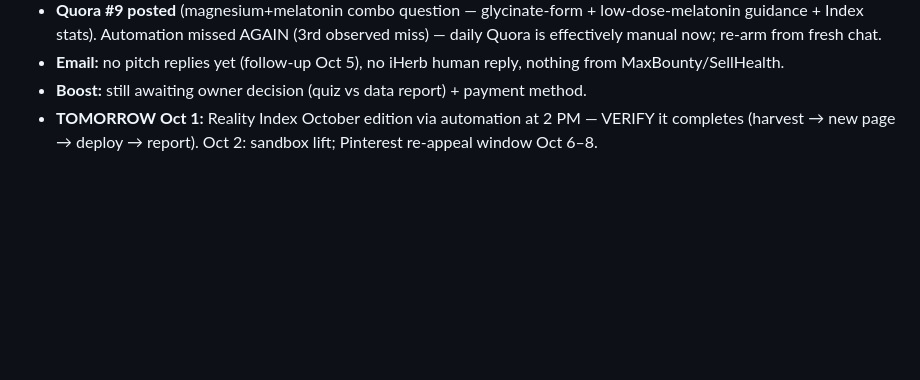
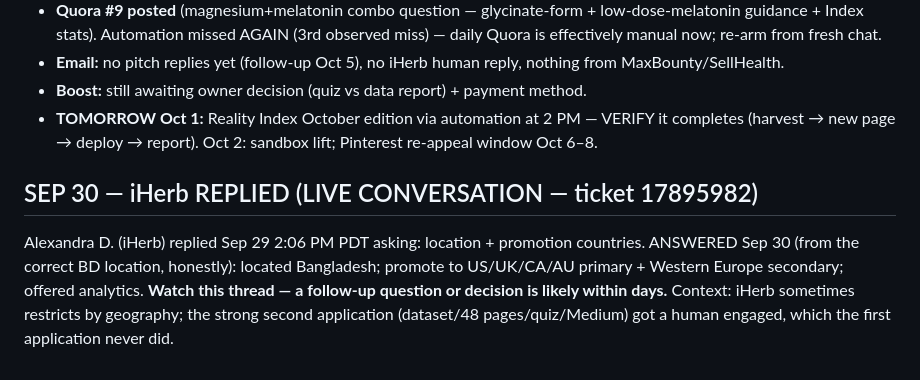
Before and after one commit to fahimengr87/naturally-restful, a Markdown page: docs/SESSION-HANDOFF.md, the part around the change. Rendered like a GitHub page; blank space fills up the shorter version.

Commit message:
iHerb live conversation: answered Alexandra's geo question (ticket 17895982)

```diff
--- a/docs/SESSION-HANDOFF.md
+++ b/docs/SESSION-HANDOFF.md
@@ -234,3 +234,6 @@ Ad Center → boost the glycine post (target_id=122115053679474073) → URL = ch
 - **Email:** no pitch replies yet (follow-up Oct 5), no iHerb human reply, nothing from MaxBounty/SellHealth.
 - **Boost:** still awaiting owner decision (quiz vs data report) + payment method.
 - **TOMORROW Oct 1:** Reality Index October edition via automation at 2 PM — VERIFY it completes (harvest → new page → deploy → report). Oct 2: sandbox lift; Pinterest re-appeal window Oct 6–8.
+
+## SEP 30 — iHerb REPLIED (LIVE CONVERSATION — ticket 17895982)
+Alexandra D. (iHerb) replied Sep 29 2:06 PM PDT asking: location + promotion countries. ANSWERED Sep 30 (from the correct BD location, honestly): located Bangladesh; promote to US/UK/CA/AU primary + Western Europe secondary; offered analytics. **Watch this thread — a follow-up question or decision is likely within days.** Context: iHerb sometimes restricts by geography; the strong second application (dataset/48 pages/quiz/Medium) got a human engaged, which the first application never did.
```
